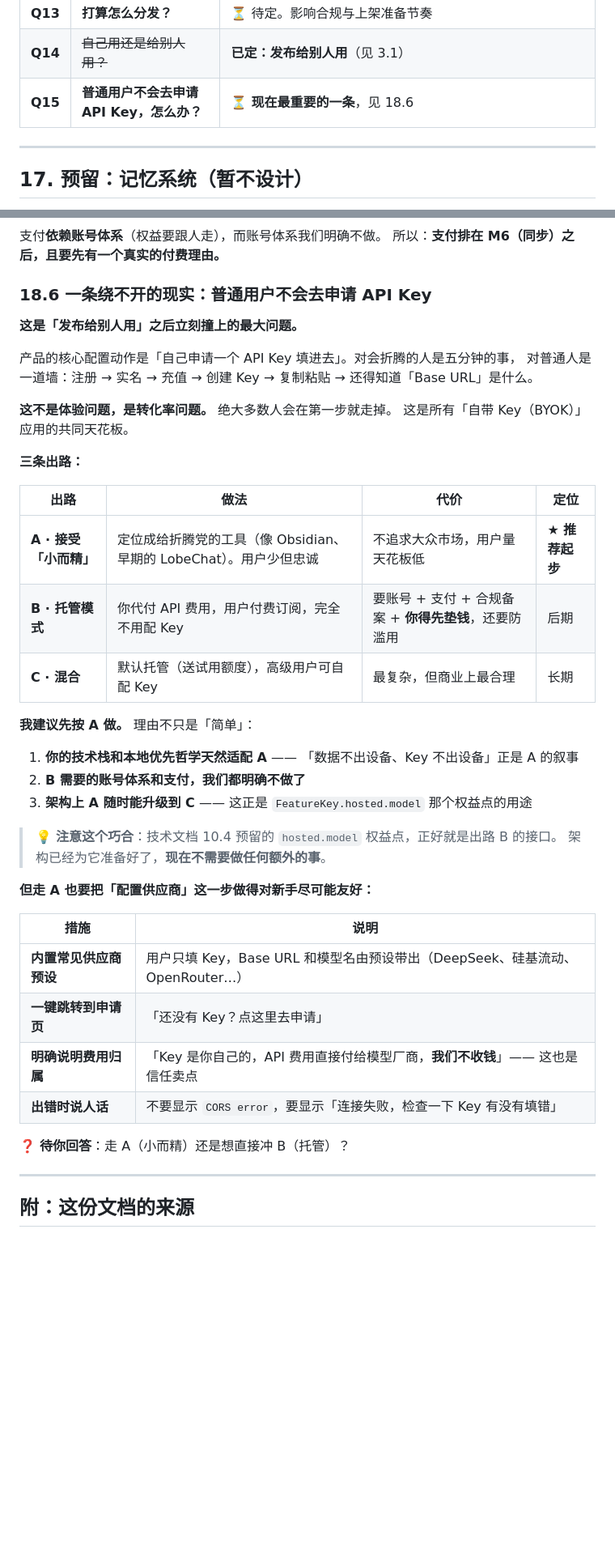
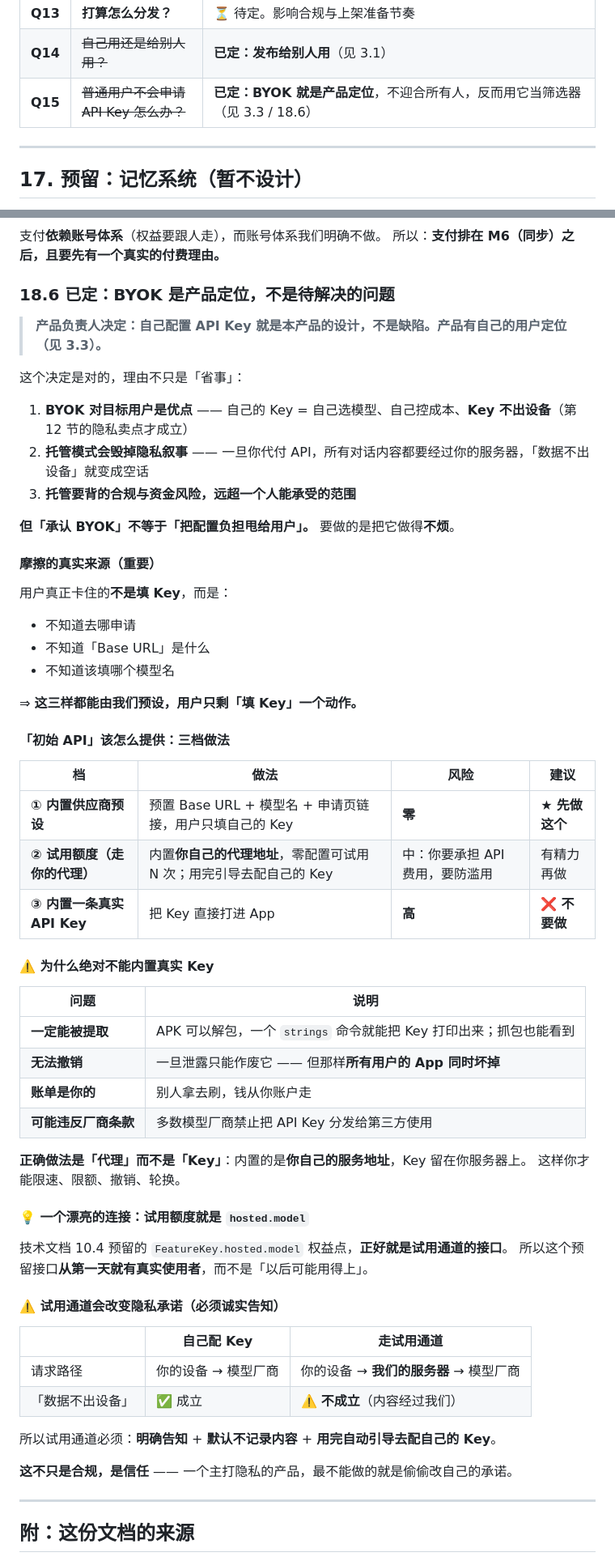
Before and after one commit to ArcaneOrion/teach-learn-whiteboard, a Markdown page: docs/产品设计文档.md, 2 parts joined by grey strips. Shown at 81% size. GitHub-like rendering; blank space fills up the shorter version.

```diff
--- a/docs/产品设计文档.md
+++ b/docs/产品设计文档.md
@@ -479,7 +511,7 @@ AI 每次往板上写字，就像老师转身在黑板上再写一行 —— 而
 | **Q12** | **将来打算卖什么？** | **已定：先只留接口**，不实现（第 18 节） |
 | **Q13** | **打算怎么分发？** | ⏳ 待定。影响合规与上架准备节奏 |
 | **Q14** | ~~自己用还是给别人用？~~ | **已定：发布给别人用**（见 3.1） |
-| **Q15** | **普通用户不会去申请 API Key，怎么办？** | ⏳ **现在最重要的一条**，见 18.6 |
+| **Q15** | ~~普通用户不会申请 API Key 怎么办？~~ | **已定：BYOK 就是产品定位**，不迎合所有人，反而用它当筛选器（见 3.3 / 18.6） |
 
 ---
 
@@ -564,43 +596,63 @@ AI 每次往板上写字，就像老师转身在黑板上再写一行 —— 而
 支付**依赖账号体系**（权益要跟人走），而账号体系我们明确不做。
 所以：**支付排在 M6（同步）之后，且要先有一个真实的付费理由。**
 
-### 18.6 一条绕不开的现实：普通用户不会去申请 API Key
+### 18.6 已定：BYOK 是产品定位，不是待解决的问题
 
-**这是「发布给别人用」之后立刻撞上的最大问题。**
+> **产品负责人决定：自己配置 API Key 就是本产品的设计，不是缺陷。产品有自己的用户定位（见 3.3）。**
 
-产品的核心配置动作是「自己申请一个 API Key 填进去」。对会折腾的人是五分钟的事，
-对普通人是一道墙：注册 → 实名 → 充值 → 创建 Key → 复制粘贴 → 还得知道「Base URL」是什么。
+这个决定是对的，理由不只是「省事」：
 
-**这不是体验问题，是转化率问题。** 绝大多数人会在第一步就走掉。
-这是所有「自带 Key（BYOK）」应用的共同天花板。
+1. **BYOK 对目标用户是优点** —— 自己的 Key = 自己选模型、自己控成本、**Key 不出设备**（第 12 节的隐私卖点才成立）
+2. **托管模式会毁掉隐私叙事** —— 一旦你代付 API，所有对话内容都要经过你的服务器，「数据不出设备」就变成空话
+3. **托管要背的合规与资金风险，远超一个人能承受的范围**
 
-**三条出路：**
+**但「承认 BYOK」不等于「把配置负担甩给用户」。** 要做的是把它做得**不烦**。
 
-| 出路 | 做法 | 代价 | 定位 |
+#### 摩擦的真实来源（重要）
+
+用户真正卡住的**不是填 Key**，而是：
+
+- 不知道去哪申请
+- 不知道「Base URL」是什么
+- 不知道该填哪个模型名
+
+⇒ **这三样都能由我们预设，用户只剩「填 Key」一个动作。**
+
+#### 「初始 API」该怎么提供：三档做法
+
+| 档 | 做法 | 风险 | 建议 |
 |---|---|---|---|
-| **A · 接受「小而精」** | 定位成给折腾党的工具（像 Obsidian、早期的 LobeChat）。用户少但忠诚 | 不追求大众市场，用户量天花板低 | ★ **推荐起步** |
-| **B · 托管模式** | 你代付 API 费用，用户付费订阅，完全不用配 Key | 要账号 + 支付 + 合规备案 + **你得先垫钱**，还要防滥用 | 后期 |
-| **C · 混合** | 默认托管（送试用额度），高级用户可自配 Key | 最复杂，但商业上最合理 | 长期 |
+| **① 内置供应商预设** | 预置 Base URL + 模型名 + 申请页链接，用户只填自己的 Key | **零** | ★ **先做这个** |
+| **② 试用额度（走你的代理）** | 内置**你自己的代理地址**，零配置可试用 N 次；用完引导去配自己的 Key | 中：你要承担 API 费用，要防滥用 | 有精力再做 |
+| **③ 内置一条真实 API Key** | 把 Key 直接打进 App | **高** | ❌ **不要做** |
 
-**我建议先按 A 做。** 理由不只是「简单」：
+#### ⚠️ 为什么绝对不能内置真实 Key
 
-1. **你的技术栈和本地优先哲学天然适配 A** —— 「数据不出设备、Key 不出设备」正是 A 的叙事
-2. **B 需要的账号体系和支付，我们都明确不做了**
-3. **架构上 A 随时能升级到 C** —— 这正是 `FeatureKey.hosted.model` 那个权益点的用途
+| 问题 | 说明 |
+|---|---|
+| **一定能被提取** | APK 可以解包，一个 `strings` 命令就能把 Key 打印出来；抓包也能看到 |
+| **无法撤销** | 一旦泄露只能作废它 —— 但那样**所有用户的 App 同时坏掉** |
+| **账单是你的** | 别人拿去刷，钱从你账户走 |
+| **可能违反厂商条款** | 多数模型厂商禁止把 API Key 分发给第三方使用 |
 
-> 💡 **注意这个巧合**：技术文档 10.4 预留的 `hosted.model` 权益点，正好就是出路 B 的接口。
-> 架构已经为它准备好了，**现在不需要做任何额外的事**。
+**正确做法是「代理」而不是「Key」**：内置的是**你自己的服务地址**，Key 留在你服务器上。
+这样你才能限速、限额、撤销、轮换。
 
-**但走 A 也要把「配置供应商」这一步做得对新手尽可能友好：**
+#### 💡 一个漂亮的连接：试用额度就是 `hosted.model`
 
-| 措施 | 说明 |
-|---|---|
-| **内置常见供应商预设** | 用户只填 Key，Base URL 和模型名由预设带出（DeepSeek、硅基流动、OpenRouter…） |
-| **一键跳转到申请页** | 「还没有 Key？点这里去申请」 |
-| **明确说明费用归属** | 「Key 是你自己的，API 费用直接付给模型厂商，**我们不收钱**」—— 这也是信任卖点 |
-| **出错时说人话** | 不要显示 `CORS error`，要显示「连接失败，检查一下 Key 有没有填错」 |
+技术文档 10.4 预留的 `FeatureKey.hosted.model` 权益点，**正好就是试用通道的接口**。
+所以这个预留接口**从第一天就有真实使用者**，而不是「以后可能用得上」。
 
-❓ **待你回答**：走 A（小而精）还是想直接冲 B（托管）？
+#### ⚠️ 试用通道会改变隐私承诺（必须诚实告知）
+
+| | 自己配 Key | 走试用通道 |
+|---|---|---|
+| 请求路径 | 你的设备 → 模型厂商 | 你的设备 → **我们的服务器** → 模型厂商 |
+| 「数据不出设备」 | ✅ 成立 | ⚠️ **不成立**（内容经过我们） |
+
+所以试用通道必须：**明确告知** + **默认不记录内容** + **用完自动引导去配自己的 Key**。
+
+**这不只是合规，是信任** —— 一个主打隐私的产品，最不能做的就是偷偷改自己的承诺。
 
 ---
 
```
Also changed, not shown: other parts of docs/产品设计文档.md (+32 -0 lines), docs/技术开发文档.md (+87 -0 lines).
